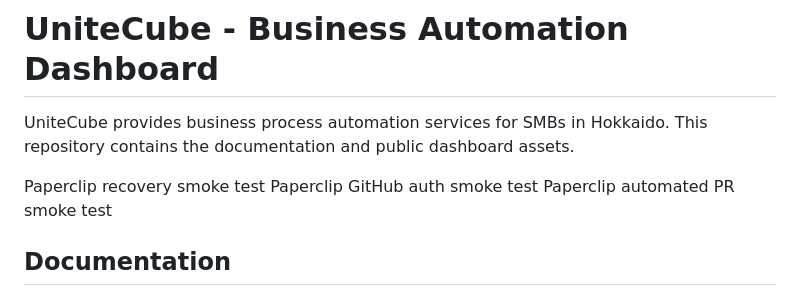
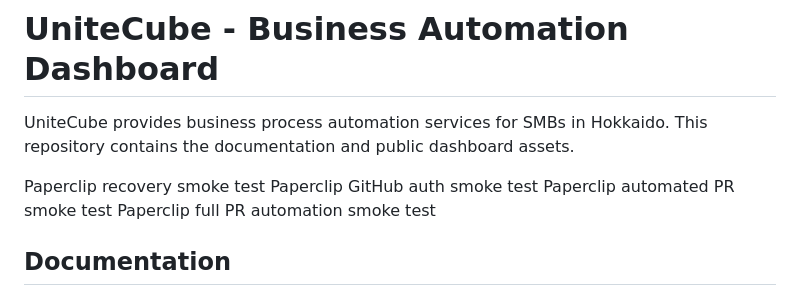
Before and after one commit to tartan7/Company1-A, a Markdown page: README.md, the part around the change. Drawn GitHub-style.

Commit message:
Add Paperclip full PR automation smoke test to README (#7)
Co-authored-by: CEO Agent <agent@paperclip.local>
Co-authored-by: Claude Haiku 4.5 <noreply@anthropic.com>

```diff
--- a/README.md
+++ b/README.md
@@ -6,6 +6,7 @@ This repository contains the documentation and public dashboard assets.
 Paperclip recovery smoke test
 Paperclip GitHub auth smoke test
 Paperclip automated PR smoke test
+Paperclip full PR automation smoke test
 
 ## Documentation
 
```
